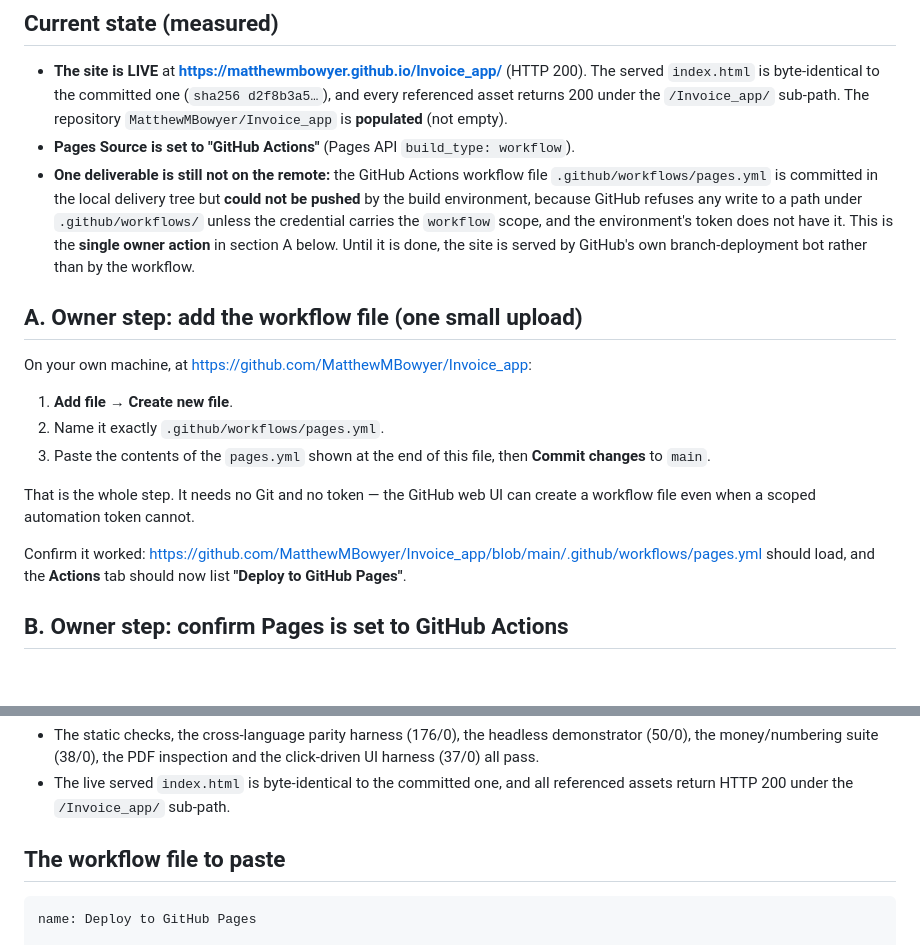
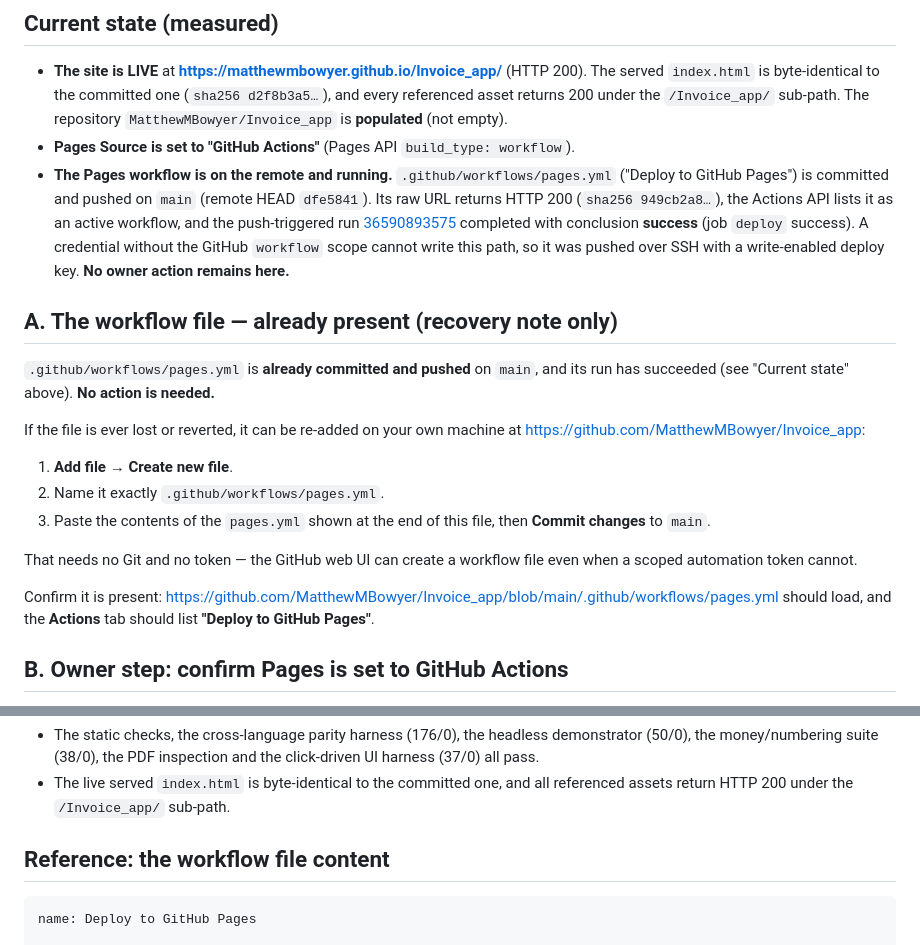
Before and after one commit to MatthewMBowyer/Invoice_app, a Markdown page: docs/PUBLISH.md, 2 parts joined by grey strips. GitHub-like rendering; blank space fills up the shorter version.

````diff
--- a/docs/PUBLISH.md
+++ b/docs/PUBLISH.md
@@ -8,28 +8,33 @@
   `/Invoice_app/` sub-path. The repository `MatthewMBowyer/Invoice_app` is
   **populated** (not empty).
 - **Pages Source is set to "GitHub Actions"** (Pages API `build_type: workflow`).
-- **One deliverable is still not on the remote:** the GitHub Actions workflow
-  file `.github/workflows/pages.yml` is committed in the local delivery tree but
-  **could not be pushed** by the build environment, because GitHub refuses any
-  write to a path under `.github/workflows/` unless the credential carries the
-  `workflow` scope, and the environment's token does not have it. This is the
-  **single owner action** in section A below. Until it is done, the site is
-  served by GitHub's own branch-deployment bot rather than by the workflow.
+- **The Pages workflow is on the remote and running.** `.github/workflows/pages.yml`
+  ("Deploy to GitHub Pages") is committed and pushed on `main` (remote HEAD
+  `dfe5841`). Its raw URL returns HTTP 200 (`sha256 949cb2a8…`), the Actions API
+  lists it as an active workflow, and the push-triggered run
+  [36590893575](https://github.com/MatthewMBowyer/Invoice_app/actions/runs/36590893575)
+  completed with conclusion **success** (job `deploy` success). A credential
+  without the GitHub `workflow` scope cannot write this path, so it was pushed over
+  SSH with a write-enabled deploy key. **No owner action remains here.**
 
-## A. Owner step: add the workflow file (one small upload)
+## A. The workflow file — already present (recovery note only)
 
-On your own machine, at <https://github.com/MatthewMBowyer/Invoice_app>:
+`.github/workflows/pages.yml` is **already committed and pushed** on `main`, and
+its run has succeeded (see "Current state" above). **No action is needed.**
+
+If the file is ever lost or reverted, it can be re-added on your own machine at
+<https://github.com/MatthewMBowyer/Invoice_app>:
 
 1. **Add file → Create new file**.
 2. Name it exactly `.github/workflows/pages.yml`.
 3. Paste the contents of the `pages.yml` shown at the end of this file, then
    **Commit changes** to `main`.
 
-That is the whole step. It needs no Git and no token — the GitHub web UI can
-create a workflow file even when a scoped automation token cannot.
+That needs no Git and no token — the GitHub web UI can create a workflow file
+even when a scoped automation token cannot.
 
-Confirm it worked: <https://github.com/MatthewMBowyer/Invoice_app/blob/main/.github/workflows/pages.yml>
-should load, and the **Actions** tab should now list **"Deploy to GitHub Pages"**.
+Confirm it is present: <https://github.com/MatthewMBowyer/Invoice_app/blob/main/.github/workflows/pages.yml>
+should load, and the **Actions** tab should list **"Deploy to GitHub Pages"**.
 
 ## B. Owner step: confirm Pages is set to GitHub Actions
 
@@ -66,7 +71,7 @@ that item stays "unproven" — it is not something the build can prove.
 - The live served `index.html` is byte-identical to the committed one, and all
   referenced assets return HTTP 200 under the `/Invoice_app/` sub-path.
 
-## The workflow file to paste
+## Reference: the workflow file content
 
 ```yaml
 name: Deploy to GitHub Pages
````
Also changed, not shown: docs/DELIVERY_SUMMARY.md (+14 -15 lines).
